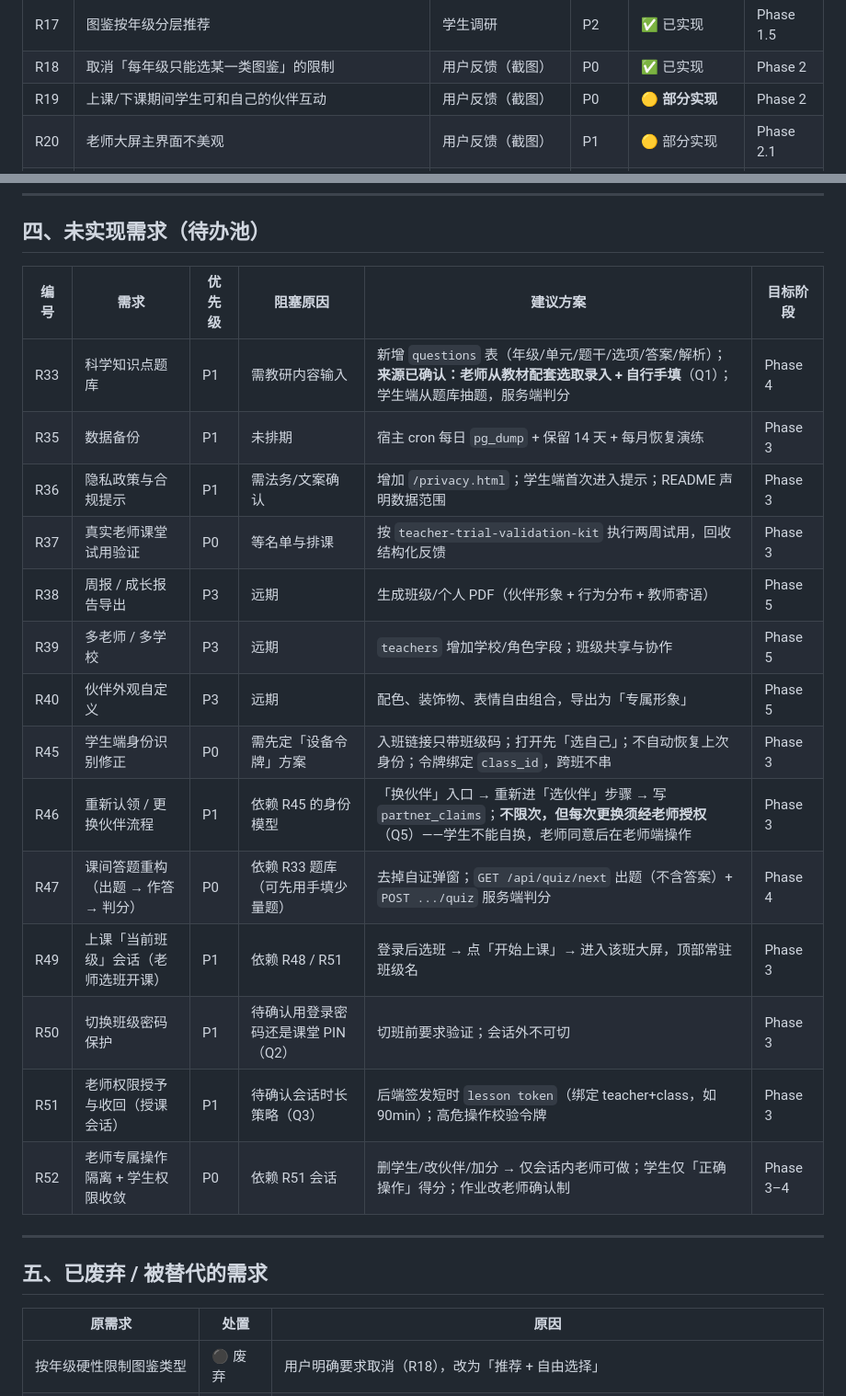
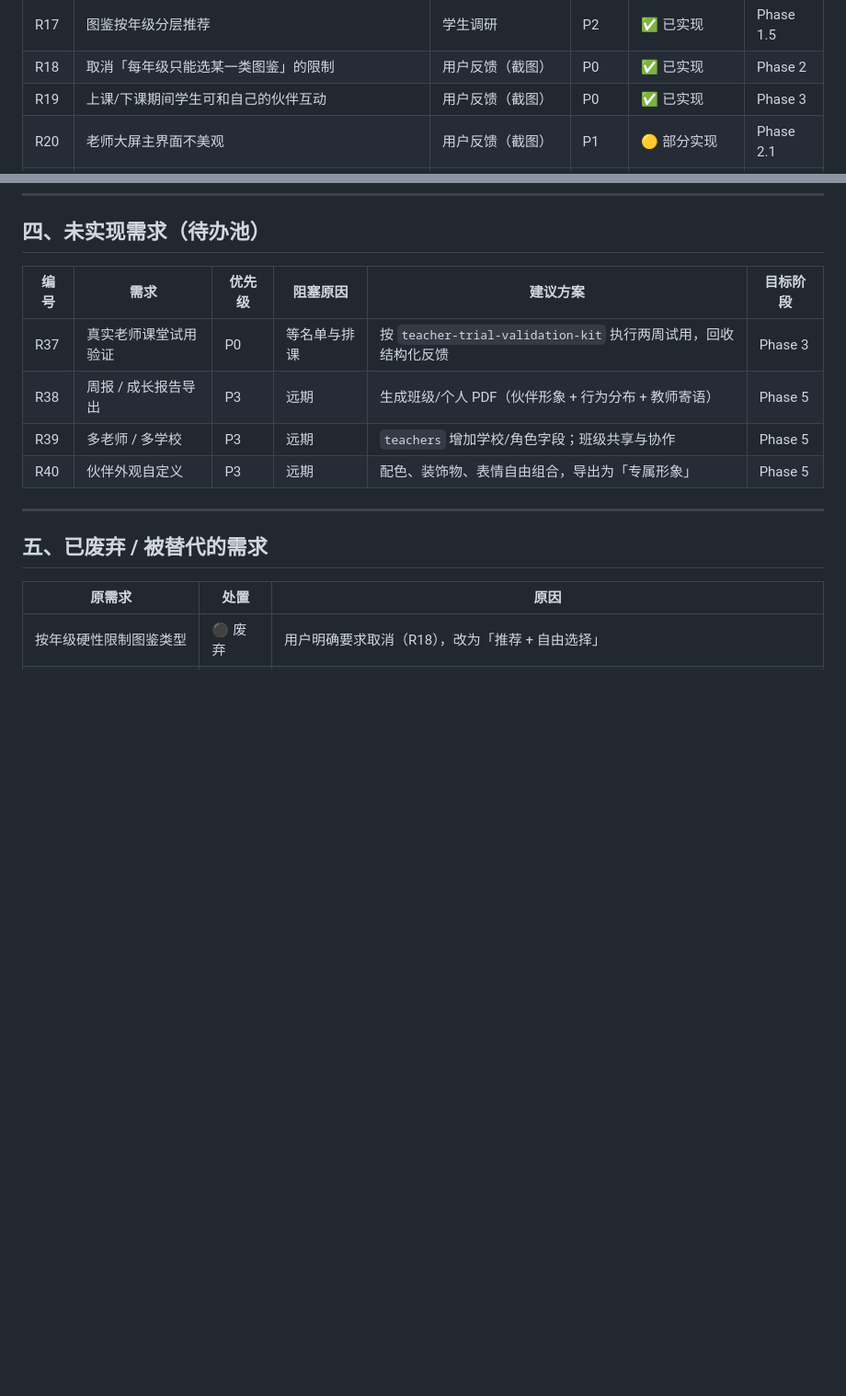
Before and after one commit to kendra-KD/Primary-school-teaching-aids, a Markdown page: docs/02-需求/需求清单与实现状态.md, 2 parts joined by grey strips. Shown at 92% size. GitHub-like rendering; blank space fills up the shorter version.

```diff
--- a/docs/02-需求/需求清单与实现状态.md
+++ b/docs/02-需求/需求清单与实现状态.md
@@ -38,7 +38,7 @@
 | R16 | 伙伴有生动动画（呼吸/眨眼/摆动/跳动） | 用户反馈 | P0 | ✅ 已实现 | Phase 2 |
 | R17 | 图鉴按年级分层推荐 | 学生调研 | P2 | ✅ 已实现 | Phase 1.5 |
 | R18 | 取消「每年级只能选某一类图鉴」的限制 | 用户反馈（截图） | P0 | ✅ 已实现 | Phase 2 |
-| R19 | 上课/下课期间学生可和自己的伙伴互动 | 用户反馈（截图） | P0 | 🟡 **部分实现** | Phase 2 |
+| R19 | 上课/下课期间学生可和自己的伙伴互动 | 用户反馈（截图） | P0 | ✅ 已实现 | Phase 3 |
 | R20 | 老师大屏主界面不美观 | 用户反馈（截图） | P1 | 🟡 部分实现 | Phase 2.1 |
 | R21 | 底部加分项（dock）遮挡右侧内容 | 用户反馈（截图） | P0 | ✅ 已实现 | Phase 2.1 |
 | R22 | 新建班级界面年级后面不要写「图鉴风格」 | 用户反馈 | P1 | ✅ 已实现 | Phase 2.1 |
@@ -270,20 +314,10 @@
 
 | 编号 | 需求 | 优先级 | 阻塞原因 | 建议方案 | 目标阶段 |
 |---|---|---|---|---|---|
-| R33 | 科学知识点题库 | P1 | 需教研内容输入 | 新增 `questions` 表（年级/单元/题干/选项/答案/解析）；**来源已确认：老师从教材配套选取录入 + 自行手填**（Q1）；学生端从题库抽题，服务端判分 | Phase 4 |
-| R35 | 数据备份 | P1 | 未排期 | 宿主 cron 每日 `pg_dump` + 保留 14 天 + 每月恢复演练 | Phase 3 |
-| R36 | 隐私政策与合规提示 | P1 | 需法务/文案确认 | 增加 `/privacy.html`；学生端首次进入提示；README 声明数据范围 | Phase 3 |
 | R37 | 真实老师课堂试用验证 | P0 | 等名单与排课 | 按 `teacher-trial-validation-kit` 执行两周试用，回收结构化反馈 | Phase 3 |
 | R38 | 周报 / 成长报告导出 | P3 | 远期 | 生成班级/个人 PDF（伙伴形象 + 行为分布 + 教师寄语） | Phase 5 |
 | R39 | 多老师 / 多学校 | P3 | 远期 | `teachers` 增加学校/角色字段；班级共享与协作 | Phase 5 |
 | R40 | 伙伴外观自定义 | P3 | 远期 | 配色、装饰物、表情自由组合，导出为「专属形象」 | Phase 5 |
-| R45 | 学生端身份识别修正 | P0 | 需先定「设备令牌」方案 | 入班链接只带班级码；打开先「选自己」；不自动恢复上次身份；令牌绑定 `class_id`，跨班不串 | Phase 3 |
-| R46 | 重新认领 / 更换伙伴流程 | P1 | 依赖 R45 的身份模型 | 「换伙伴」入口 → 重新进「选伙伴」步骤 → 写 `partner_claims`；**不限次，但每次更换须经老师授权**（Q5）——学生不能自换，老师同意后在老师端操作 | Phase 3 |
-| R47 | 课间答题重构（出题 → 作答 → 判分） | P0 | 依赖 R33 题库（可先用手填少量题） | 去掉自证弹窗；`GET /api/quiz/next` 出题（不含答案）+ `POST .../quiz` 服务端判分 | Phase 4 |
-| R49 | 上课「当前班级」会话（老师选班开课） | P1 | 依赖 R48 / R51 | 登录后选班 → 点「开始上课」→ 进入该班大屏，顶部常驻班级名 | Phase 3 |
-| R50 | 切换班级密码保护 | P1 | 待确认用登录密码还是课堂 PIN（Q2） | 切班前要求验证；会话外不可切 | Phase 3 |
-| R51 | 老师权限授予与收回（授课会话） | P1 | 待确认会话时长策略（Q3） | 后端签发短时 `lesson token`（绑定 teacher+class，如 90min）；高危操作校验令牌 | Phase 3 |
-| R52 | 老师专属操作隔离 + 学生权限收敛 | P0 | 依赖 R51 会话 | 删学生/改伙伴/加分 → 仅会话内老师可做；学生仅「正确操作」得分；作业改老师确认制 | Phase 3–4 |
 
 ---
 
```
Also changed, not shown: other parts of docs/02-需求/需求清单与实现状态.md (+63 -19 lines).
